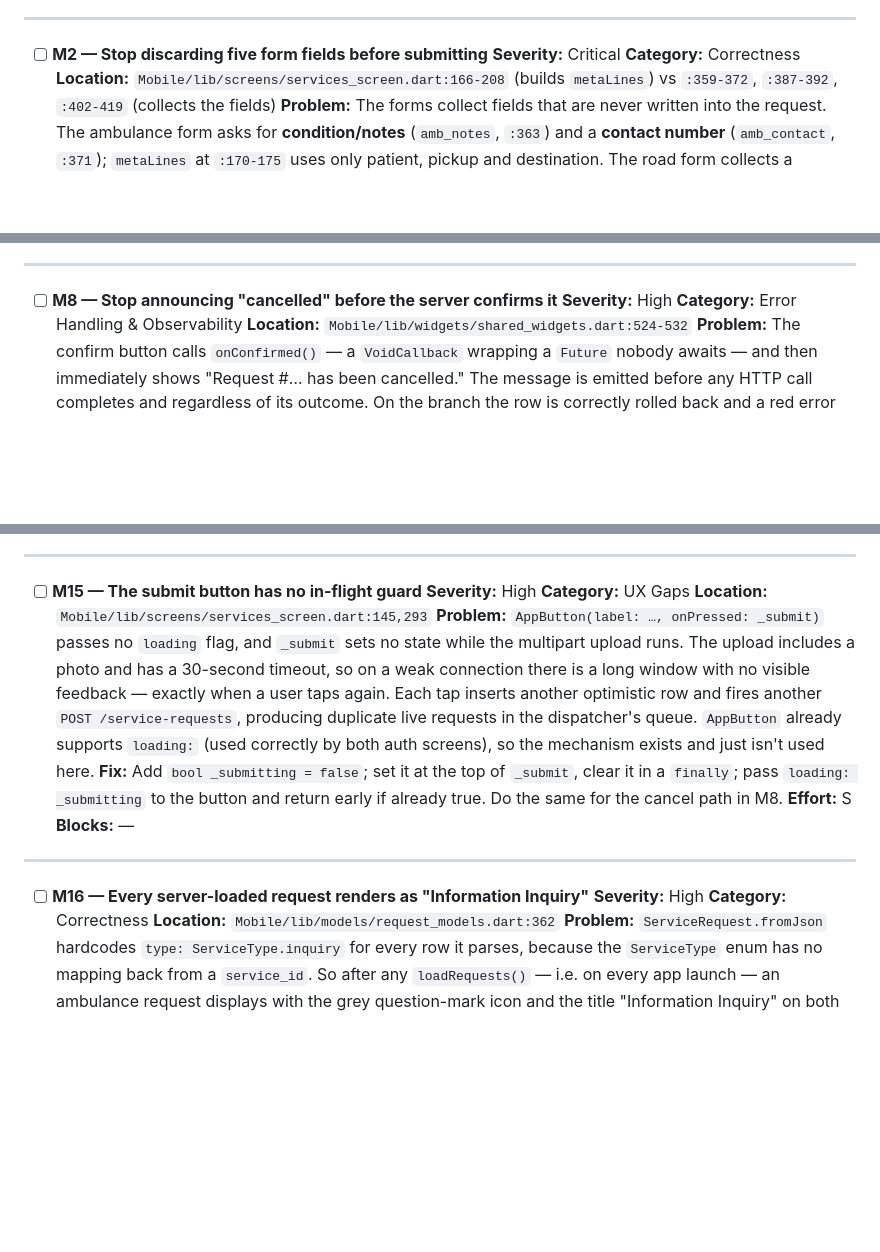
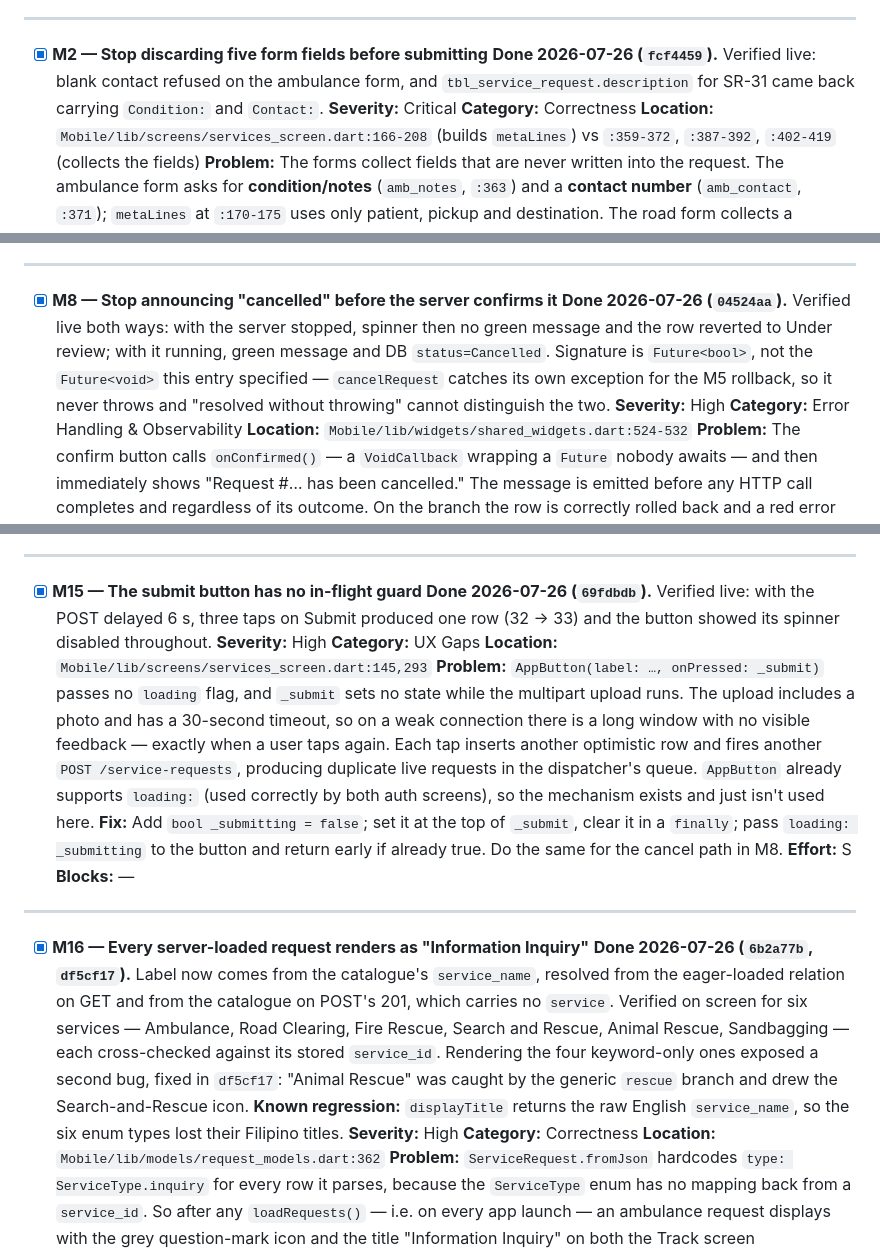
Before and after one commit to BOXCUBE06/SERBIS_prototype, a Markdown page: docs/mobile-improvement-tasks.md, 3 parts joined by grey strips. GitHub-like rendering; blank space fills up the shorter version.

Commit message:
docs: tick off M2, M3, M4, M8, M15, M16 with evidence
Each carries the commit that closed it and one line on what was actually
exercised against a running stack, not what the code looks like it does.
Also records the two places reality diverged from the task text: M8 needs
Future<bool> because cancelRequest cannot throw, and M16 left the Filipino
titles behind, which is tracked as a known regression on that entry.

26 tasks remain open; nothing else in the file was touched.

```diff
--- a/docs/mobile-improvement-tasks.md
+++ b/docs/mobile-improvement-tasks.md
@@ -113,7 +113,10 @@ Anything that can cause a wrong, lost, or falsely-confirmed emergency request.
 
 ---
 
-- [ ] **M2 — Stop discarding five form fields before submitting**
+- [x] **M2 — Stop discarding five form fields before submitting**
+      **Done 2026-07-26 (`fcf4459`).** Verified live: blank contact refused on
+      the ambulance form, and `tbl_service_request.description` for SR-31 came
+      back carrying `Condition:` and `Contact:`.
       **Severity:** Critical
       **Category:** Correctness
       **Location:** `Mobile/lib/screens/services_screen.dart:166-208` (builds
@@ -263,7 +272,13 @@ Anything that can cause a wrong, lost, or falsely-confirmed emergency request.
 
 ---
 
-- [ ] **M8 — Stop announcing "cancelled" before the server confirms it**
+- [x] **M8 — Stop announcing "cancelled" before the server confirms it**
+      **Done 2026-07-26 (`04524aa`).** Verified live both ways: with the server
+      stopped, spinner then no green message and the row reverted to Under
+      review; with it running, green message and DB `status=Cancelled`.
+      Signature is `Future<bool>`, not the `Future<void>` this entry specified —
+      `cancelRequest` catches its own exception for the M5 rollback, so it never
+      throws and "resolved without throwing" cannot distinguish the two.
       **Severity:** High
       **Category:** Error Handling & Observability
       **Location:** `Mobile/lib/widgets/shared_widgets.dart:524-532`
@@ -432,7 +447,10 @@ Anything that can cause a wrong, lost, or falsely-confirmed emergency request.
 
 ---
 
-- [ ] **M15 — The submit button has no in-flight guard**
+- [x] **M15 — The submit button has no in-flight guard**
+      **Done 2026-07-26 (`69fdbdb`).** Verified live: with the POST delayed 6 s,
+      three taps on Submit produced one row (32 → 33) and the button showed its
+      spinner disabled throughout.
       **Severity:** High
       **Category:** UX Gaps
       **Location:** `Mobile/lib/screens/services_screen.dart:145,293`
@@ -452,7 +470,17 @@ Anything that can cause a wrong, lost, or falsely-confirmed emergency request.
 
 ---
 
-- [ ] **M16 — Every server-loaded request renders as "Information Inquiry"**
+- [x] **M16 — Every server-loaded request renders as "Information Inquiry"**
+      **Done 2026-07-26 (`6b2a77b`, `df5cf17`).** Label now comes from the
+      catalogue's `service_name`, resolved from the eager-loaded relation on
+      GET and from the catalogue on POST's 201, which carries no `service`.
+      Verified on screen for six services — Ambulance, Road Clearing, Fire
+      Rescue, Search and Rescue, Animal Rescue, Sandbagging — each cross-checked
+      against its stored `service_id`. Rendering the four keyword-only ones
+      exposed a second bug, fixed in `df5cf17`: "Animal Rescue" was caught by the
+      generic `rescue` branch and drew the Search-and-Rescue icon.
+      **Known regression:** `displayTitle` returns the raw English
+      `service_name`, so the six enum types lost their Filipino titles.
       **Severity:** High
       **Category:** Correctness
       **Location:** `Mobile/lib/models/request_models.dart:362`
```
Also changed, not shown: other parts of docs/mobile-improvement-tasks.md (+8 -2 lines).
